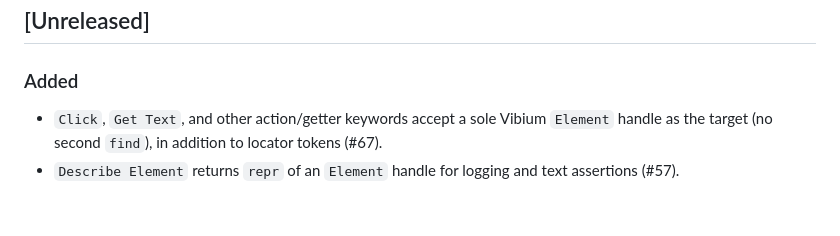
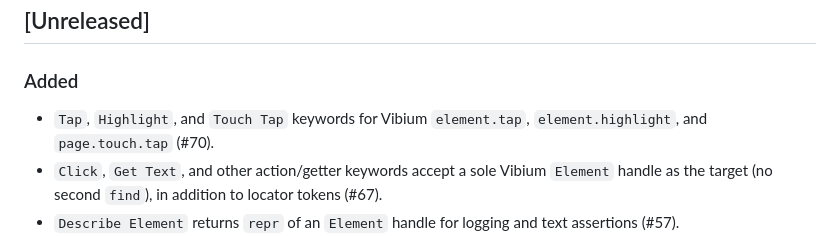
Before and after one commit to Jhoan0714/robotframework-vibium, a Markdown page: CHANGELOG.md, the part around the change. GitHub-like rendering; blank space fills up the shorter version.

Commit message:
docs: note Tap, Highlight, and Touch Tap in CHANGELOG (#70)

```diff
--- a/CHANGELOG.md
+++ b/CHANGELOG.md
@@ -8,6 +8,8 @@ and this project adheres to [Semantic Versioning](https://semver.org/spec/v2.0.0
 ## [Unreleased]
 
 ### Added
+- ``Tap``, ``Highlight``, and ``Touch Tap`` keywords for Vibium ``element.tap``,
+  ``element.highlight``, and ``page.touch.tap`` (#70).
 - ``Click``, ``Get Text``, and other action/getter keywords accept a sole
   Vibium ``Element`` handle as the target (no second ``find``), in addition to
   locator tokens (#67).
```
